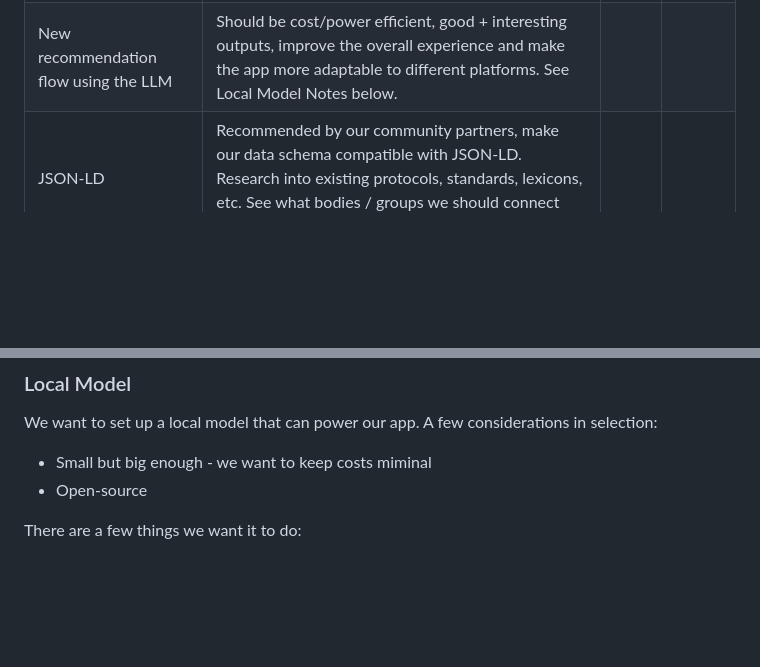
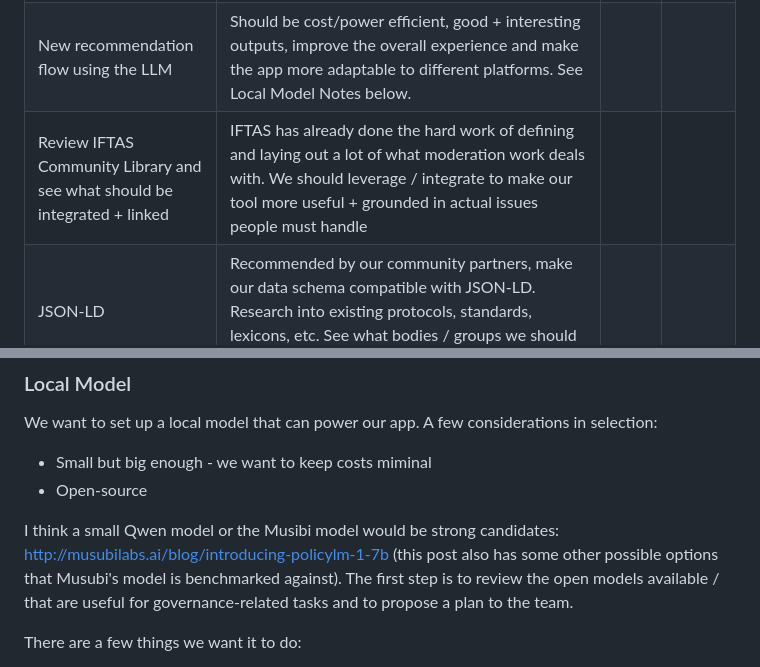
Before and after one commit to crowcards/crowweb, a Markdown page: TODO.md, 2 parts joined by grey strips. Drawn GitHub-style; blank space fills up the shorter version.

Commit message:
more info for local LLM setup, add task for integrating IFTAS resources
Added new tasks and considerations for setting up a local LLM on GCP, including reviewing community resources and model options.

```diff
--- a/TODO.md
+++ b/TODO.md
@@ -76,6 +76,7 @@ All to do later.
 |---|---|---|---|
 | Set up a local LLM on GCP, along with a team policy | The team's own small open model on a VM in `cos-princeton-hci-crow`, called only through a Cloud Function (checking the card's key, rate-limited), so what communities write never goes to a third party. It only suggests; people choose. We should also consider ways the local LLM can be used for this beyond improving the recommendations. | | TODO |
 | New recommendation flow using the LLM | Should be cost/power efficient, good + interesting outputs, improve the overall experience and make the app more adaptable to different platforms. See Local Model Notes below. | | |
+| Review IFTAS Community Library and see what should be integrated + linked | IFTAS has already done the hard work of defining and laying out a lot of what moderation work deals with. We should leverage / integrate to make our tool more useful + grounded in actual issues people must handle | | |
 | JSON-LD | Recommended by our community partners, make our data schema compatible with JSON-LD. Research into existing protocols, standards, lexicons, etc. See what bodies / groups we should connect with. | | |
 | Pixel flags | for the countries presented on a card instead of their names, region + globe pixels as well. Needs to be reviewed beacuse it could be politically sensitive. | | |
 | Compact visual summary card | To download and share (image and / or PDF): Export's disabled third download; also on the public card page. this should be parsimonious, simple, automatically generated + consistent abstractions (think CC license) | | |
@@ -89,6 +90,8 @@ All to do later.
 We want to set up a local model that can power our app. A few considerations in selection:
 * Small but big enough - we want to keep costs miminal
 * Open-source
+
+I think a small Qwen model or the Musibi model would be strong candidates: http://musubilabs.ai/blog/introducing-policylm-1-7b (this post also has some other possible options that Musubi's model is benchmarked against). The first step is to review the open models available / that are useful for governance-related tasks and to propose a plan to the team.
 
 There are a few things we want it to do:
 * **Suggest values from a description (with the model).** The model reads the description and suggests values, in place of the word matching (which stays as the fallback). Its suggestions use the same chips and reasons; they don't mean other values are absent.
```
